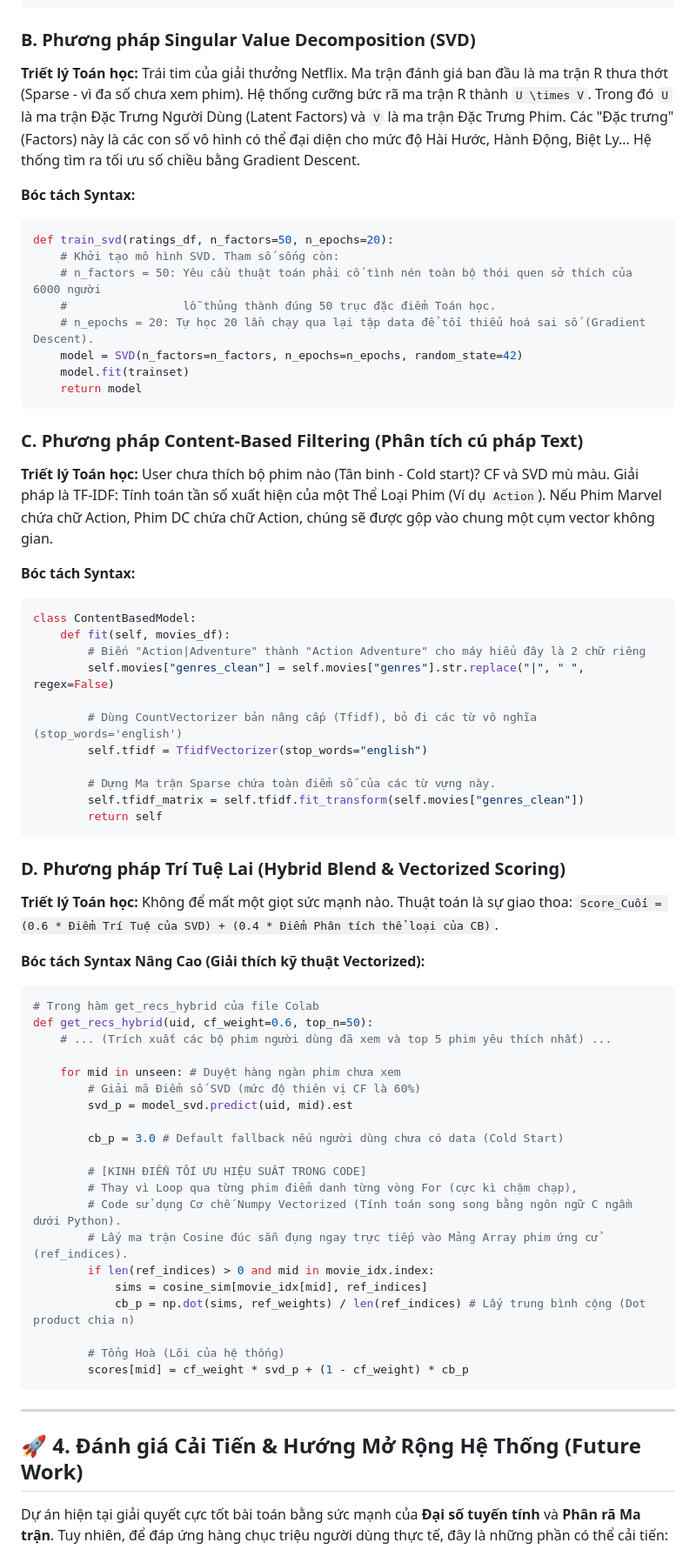
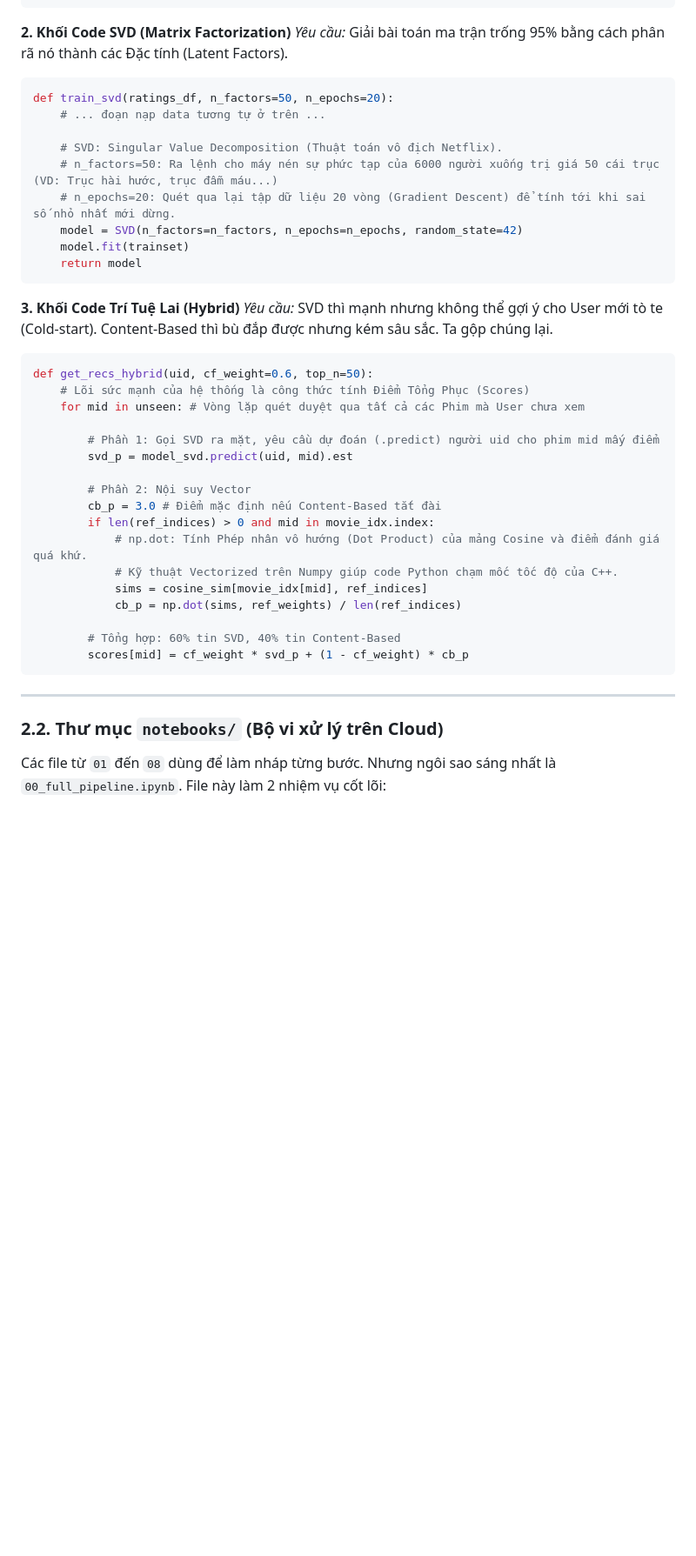
Before and after one commit to initforge/recommendation-system, a Markdown page: slides/notes.md, the part around one of its changes. Shown at 87% size. GitHub-like rendering; blank space fills up the shorter version.

````diff
--- a/slides/notes.md
+++ b/slides/notes.md
@@ -54,72 +52,45 @@ def train_user_cf(ratings_df, k=20):
     return model
 ```
 
-### B. Phương pháp Singular Value Decomposition (SVD)
-
-**Triết lý Toán học:** Trái tim của giải thưởng Netflix. Ma trận đánh giá ban đầu là ma trận R thưa thớt (Sparse - vì đa số chưa xem phim). Hệ thống cưỡng bức rã ma trận R thành `U \times V`. Trong đó `U` là ma trận Đặc Trưng Người Dùng (Latent Factors) và `V` là ma trận Đặc Trưng Phim. Các "Đặc trưng" (Factors) này là các con số vô hình có thể đại diện cho mức độ Hài Hước, Hành Động, Biệt Ly... Hệ thống tìm ra tối ưu số chiều bằng Gradient Descent.
-
-**Bóc tách Syntax:**
+**2. Khối Code SVD (Matrix Factorization)**
+*Yêu cầu:* Giải bài toán ma trận trống 95% bằng cách phân rã nó thành các Đặc tính (Latent Factors).
 ```python
 def train_svd(ratings_df, n_factors=50, n_epochs=20):
-    # Khởi tạo mô hình SVD. Tham số sống còn:
-    # n_factors = 50: Yêu cầu thuật toán phải cố tình nén toàn bộ thói quen sở thích của 6000 người
-    #                 lỗ thủng thành đúng 50 trục đặc điểm Toán học.
-    # n_epochs = 20: Tự học 20 lần chạy qua lại tập data để tối thiểu hoá sai số (Gradient Descent).
+    # ... đoạn nạp data tương tự ở trên ...
+
+    # SVD: Singular Value Decomposition (Thuật toán vô địch Netflix).
+    # n_factors=50: Ra lệnh cho máy nén sự phức tạp của 6000 người xuống trị giá 50 cái trục (VD: Trục hài hước, trục đẫm máu...)
+    # n_epochs=20: Quét qua lại tập dữ liệu 20 vòng (Gradient Descent) để tính tới khi sai số nhỏ nhất mới dừng.
     model = SVD(n_factors=n_factors, n_epochs=n_epochs, random_state=42)
     model.fit(trainset)
     return model
 ```
 
-### C. Phương pháp Content-Based Filtering (Phân tích cú pháp Text)
+**3. Khối Code Trí Tuệ Lai (Hybrid)**
+*Yêu cầu:* SVD thì mạnh nhưng không thể gợi ý cho User mới tò te (Cold-start). Content-Based thì bù đắp được nhưng kém sâu sắc. Ta gộp chúng lại.
+```python
+def get_recs_hybrid(uid, cf_weight=0.6, top_n=50):
+    # Lõi sức mạnh của hệ thống là công thức tính Điểm Tổng Phục (Scores)
+    for mid in unseen: # Vòng lặp quét duyệt qua tất cả các Phim mà User chưa xem
 
-**Triết lý Toán học:** User chưa thích bộ phim nào (Tân binh - Cold start)? CF và SVD mù màu. Giải pháp là TF-IDF: Tính toán tần số xuất hiện của một Thể Loại Phim (Ví dụ `Action`). Nếu Phim Marvel chứa chữ Action, Phim DC chứa chữ Action, chúng sẽ được gộp vào chung một cụm vector không gian.
-
-**Bóc tách Syntax:**
-```python
-class ContentBasedModel:
-    def fit(self, movies_df):
-        # Biến "Action|Adventure" thành "Action Adventure" cho máy hiểu đây là 2 chữ riêng
-        self.movies["genres_clean"] = self.movies["genres"].str.replace("|", " ", regex=False)
-
-        # Dùng CountVectorizer bản nâng cấp (Tfidf), bỏ đi các từ vô nghĩa (stop_words='english')
-        self.tfidf = TfidfVectorizer(stop_words="english")
-
-        # Dựng Ma trận Sparse chứa toàn điểm số của các từ vựng này.
-        self.tfidf_matrix = self.tfidf.fit_transform(self.movies["genres_clean"])
-        return self
-```
-
-### D. Phương pháp Trí Tuệ Lai (Hybrid Blend & Vectorized Scoring)
-
-**Triết lý Toán học:** Không để mất một giọt sức mạnh nào. Thuật toán là sự giao thoa: `Score_Cuối = (0.6 * Điểm Trí Tuệ của SVD) + (0.4 * Điểm Phân tích thể loại của CB)`.
-
-**Bóc tách Syntax Nâng Cao (Giải thích kỹ thuật Vectorized):**
-```python
-# Trong hàm get_recs_hybrid của file Colab
-def get_recs_hybrid(uid, cf_weight=0.6, top_n=50):
-    # ... (Trích xuất các bộ phim người dùng đã xem và top 5 phim yêu thích nhất) ...
-
-    for mid in unseen: # Duyệt hàng ngàn phim chưa xem
-        # Giải mã Điểm số SVD (mức độ thiên vị CF là 60%)
+        # Phần 1: Gọi SVD ra mặt, yêu cầu dự đoán (.predict) người uid cho phim mid mấy điểm
         svd_p = model_svd.predict(uid, mid).est
 
-        cb_p = 3.0 # Default fallback nếu người dùng chưa có data (Cold Start)
+        # Phần 2: Nội suy Vector
+        cb_p = 3.0 # Điểm mặc định nếu Content-Based tắt đài
+        if len(ref_indices) > 0 and mid in movie_idx.index:
+            # np.dot: Tính Phép nhân vô hướng (Dot Product) của mảng Cosine và điểm đánh giá quá khứ.
+            # Kỹ thuật Vectorized trên Numpy giúp code Python chạm mốc tốc độ của C++.
+            sims = cosine_sim[movie_idx[mid], ref_indices]
+            cb_p = np.dot(sims, ref_weights) / len(ref_indices)
 
-        # [KINH ĐIỂN TỐI ƯU HIỆU SUẤT TRONG CODE]
-        # Thay vì Loop qua từng phim điểm danh từng vòng For (cực kì chậm chạp),
-        # Code sử dụng Cơ chế Numpy Vectorized (Tính toán song song bằng ngôn ngữ C ngầm dưới Python).
-        # Lấy ma trận Cosine đúc sẵn đụng ngay trực tiếp vào Mảng Array phim ứng cử (ref_indices).
-        if len(ref_indices) > 0 and mid in movie_idx.index:
-            sims = cosine_sim[movie_idx[mid], ref_indices]
-            cb_p = np.dot(sims, ref_weights) / len(ref_indices) # Lấy trung bình cộng (Dot product chia n)
-
-        # Tổng Hoà (Lõi của hệ thống)
+        # Tổng hợp: 60% tin SVD, 40% tin Content-Based
         scores[mid] = cf_weight * svd_p + (1 - cf_weight) * cb_p
 ```
 
 ---
 
-## 🚀 4. Đánh giá Cải Tiến & Hướng Mở Rộng Hệ Thống (Future Work)
+### 2.2. Thư mục `notebooks/` (Bộ vi xử lý trên Cloud)
 
-Dự án hiện tại giải quyết cực tốt bài toán bằng sức mạnh của **Đại số tuyến tính** và **Phân rã Ma trận**. Tuy nhiên, để đáp ứng hàng chục triệu người dùng thực tế, đây là những phần có thể cải tiến:
+Các file từ `01` đến `08` dùng để làm nháp từng bước. Nhưng ngôi sao sáng nhất là `00_full_pipeline.ipynb`. File này làm 2 nhiệm vụ cốt lõi:
 
````
Also changed, not shown: other parts of slides/notes.md (+98 -41 lines).
